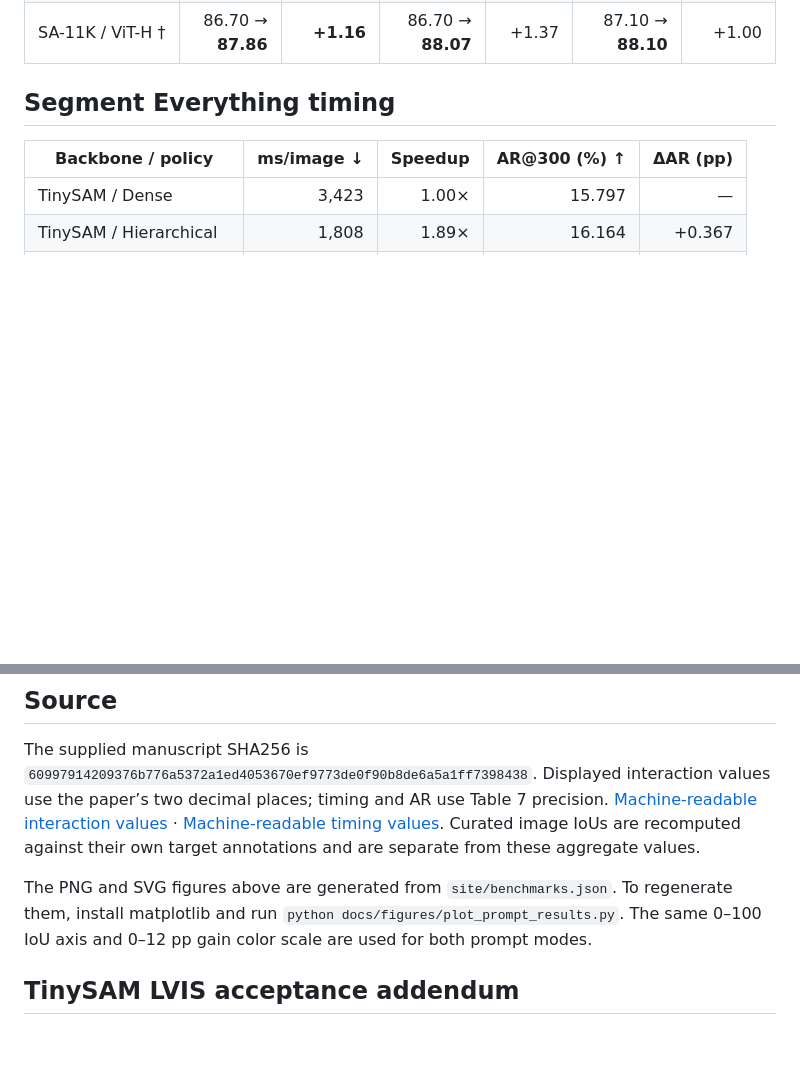
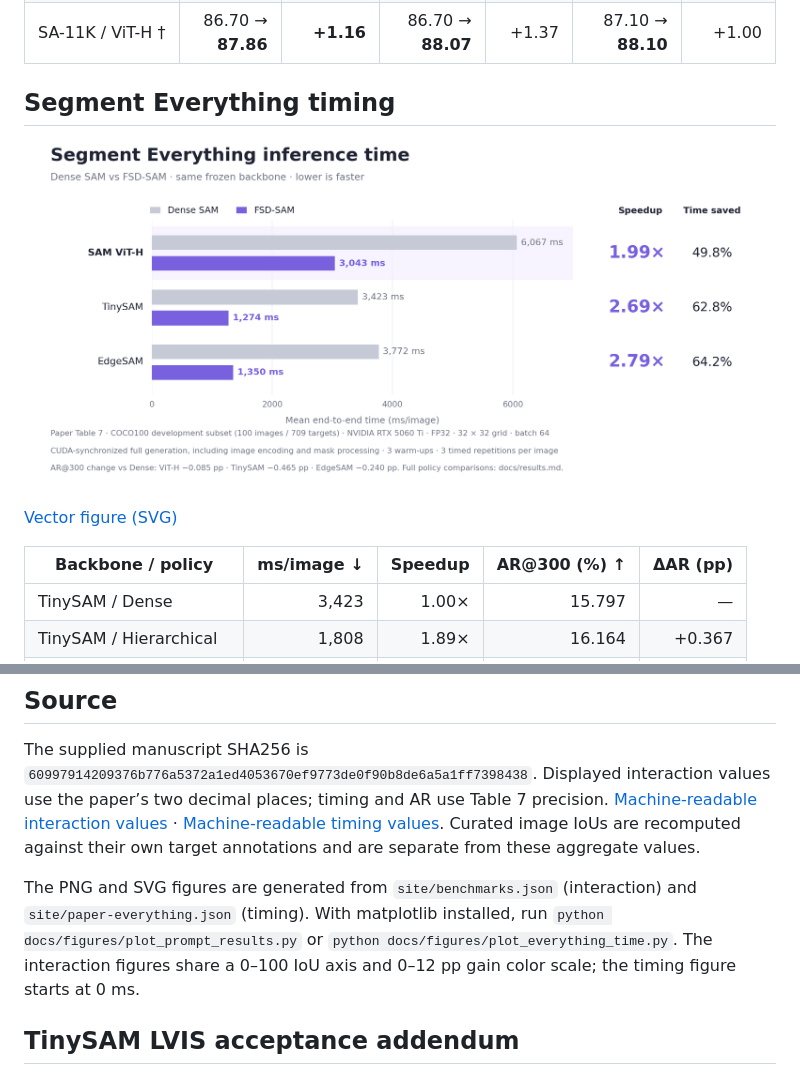
Before and after one commit to thirteen7/Rethinking-Lightweight-SAM, a Markdown page: docs/results.md, 2 parts joined by grey strips. Drawn GitHub-style; pictures changed too: site/assets/results/fsd-time-comparison.png (added); blank space fills up the shorter version.

```diff
--- a/docs/results.md
+++ b/docs/results.md
@@ -46,6 +46,10 @@ The bars compare the initial prompt; the adjacent columns show gains at all thre
 
 ## Segment Everything timing
 
+![Dense SAM versus FSD-SAM timing on ViT-H, TinySAM and EdgeSAM](../site/assets/results/fsd-time-comparison.png)
+
+[Vector figure (SVG)](../site/assets/results/fsd-time-comparison.svg)
+
 | Backbone / policy | ms/image ↓ | Speedup | AR@300 (%) ↑ | ΔAR (pp) |
 |---|---:|---:|---:|---:|
 | TinySAM / Dense | 3,423 | 1.00× | 15.797 | — |
@@ -64,7 +68,7 @@ Paper Table 7: COCO100 **development subset**, 100 images / 709 targets, NVIDIA
 
 The supplied manuscript SHA256 is `60997914209376b776a5372a1ed4053670ef9773de0f90b8de6a5a1ff7398438`. Displayed interaction values use the paper’s two decimal places; timing and AR use Table 7 precision. [Machine-readable interaction values](../site/benchmarks.json) · [Machine-readable timing values](../site/paper-everything.json). Curated image IoUs are recomputed against their own target annotations and are separate from these aggregate values.
 
-The PNG and SVG figures above are generated from `site/benchmarks.json`. To regenerate them, install matplotlib and run `python docs/figures/plot_prompt_results.py`. The same 0–100 IoU axis and 0–12 pp gain color scale are used for both prompt modes.
+The PNG and SVG figures are generated from `site/benchmarks.json` (interaction) and `site/paper-everything.json` (timing). With matplotlib installed, run `python docs/figures/plot_prompt_results.py` or `python docs/figures/plot_everything_time.py`. The interaction figures share a 0–100 IoU axis and 0–12 pp gain color scale; the timing figure starts at 0 ms.
 
 ## TinySAM LVIS acceptance addendum
 
```
Also changed, not shown: README.md (+9 -1 lines), README.zh-CN.md (+9 -1 lines), 2 other files.
